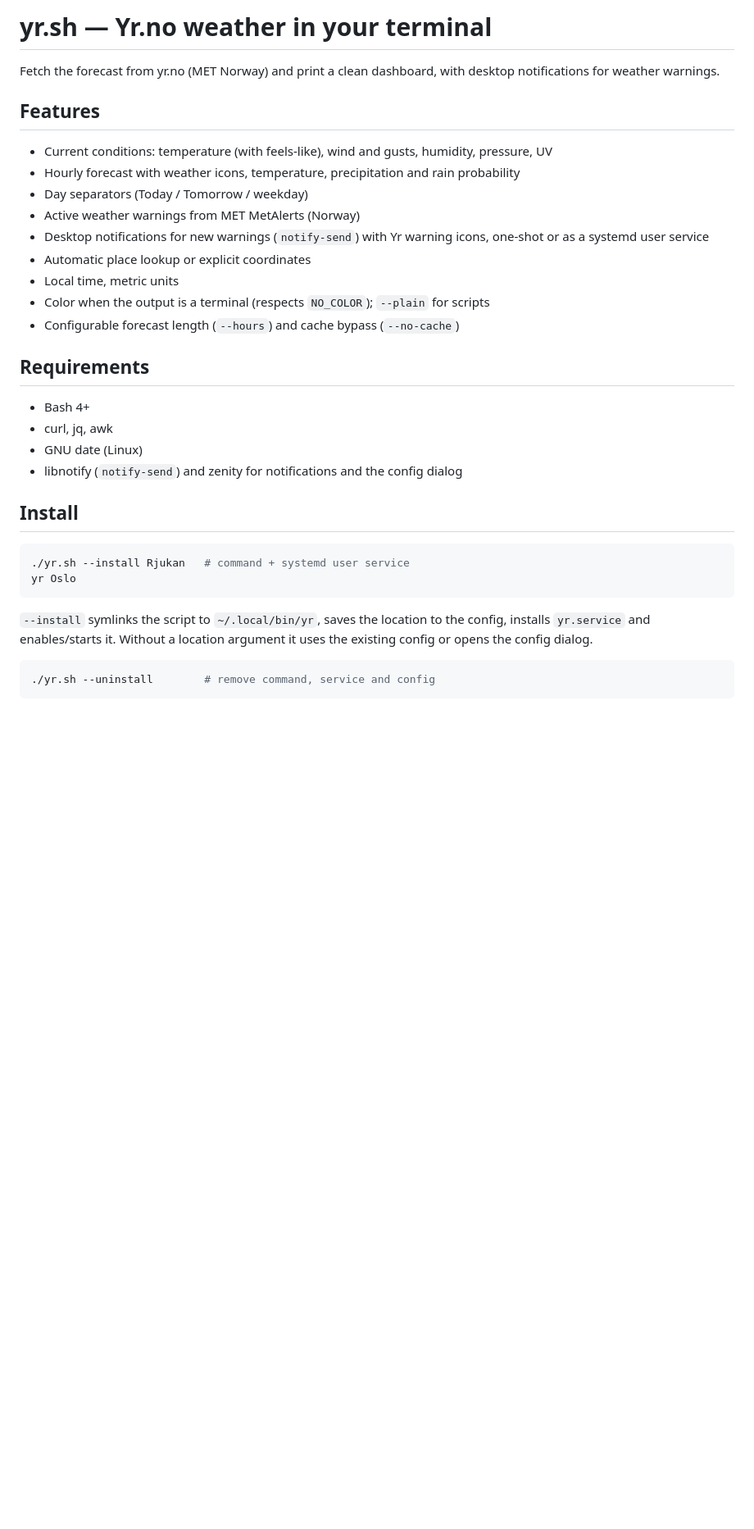
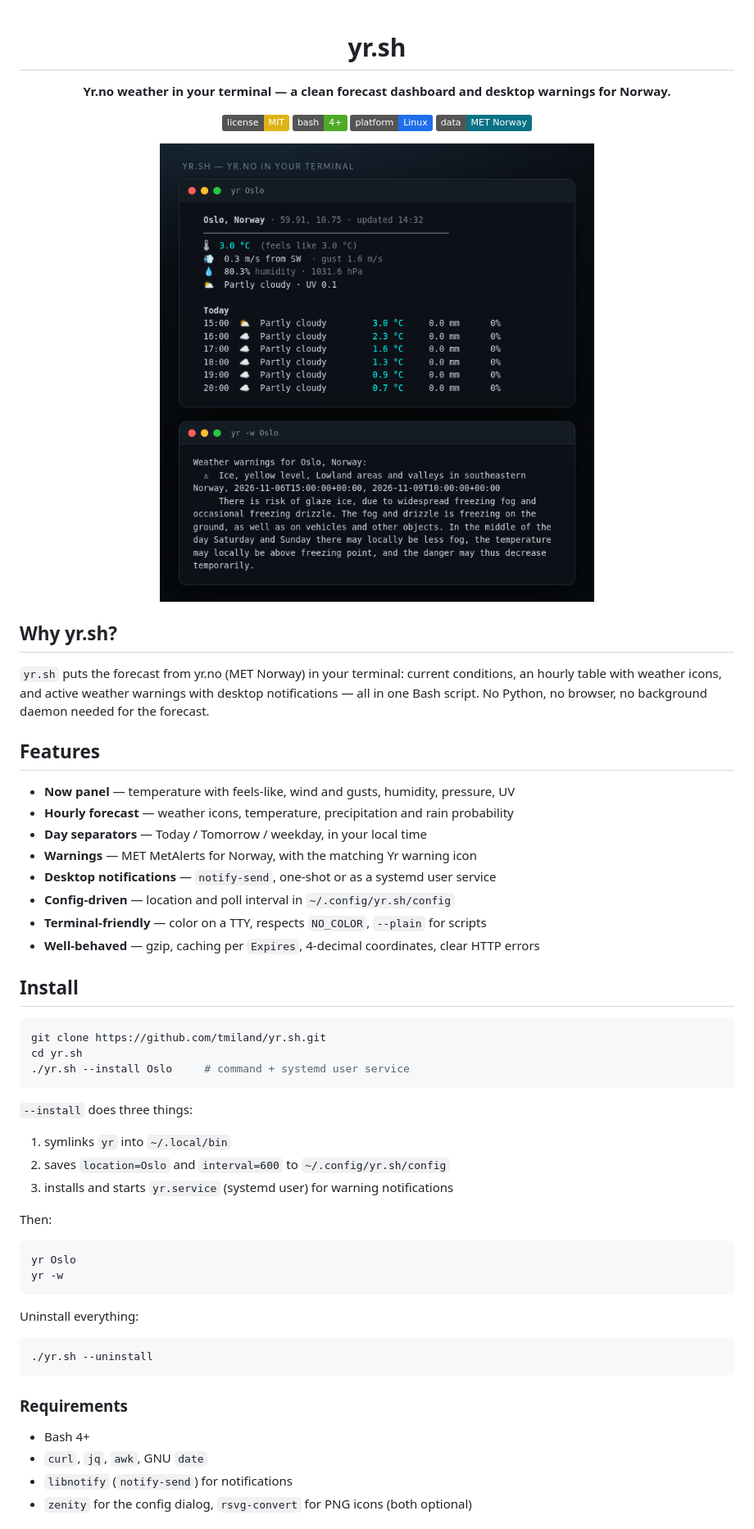
Before and after one commit to tmiland/yr.sh, a Markdown page: README.md, the part around one of its changes. Shown at 82% size. Drawn GitHub-style; pictures changed too: docs/demo.png (added); badges without logos; blank space fills up the shorter version.

````diff
--- a/README.md
+++ b/README.md
@@ -1,35 +1,64 @@
-# yr.sh — Yr.no weather in your terminal
+<div align="center">
 
-Fetch the forecast from yr.no (MET Norway) and print a clean dashboard, with desktop notifications for weather warnings.
+# yr.sh
+
+**Yr.no weather in your terminal — a clean forecast dashboard and desktop warnings for Norway.**
+
+[![License: MIT](https://img.shields.io/badge/license-MIT-yellow.svg)](LICENSE)
+[![Bash 4+](https://img.shields.io/badge/bash-4%2B-4EAA25?logo=gnubash&logoColor=white)](#requirements)
+[![Platform: Linux](https://img.shields.io/badge/platform-Linux-1f6feb?logo=linux&logoColor=white)](#requirements)
+[![Data: MET Norway](https://img.shields.io/badge/data-MET%20Norway-0b7285)](https://api.met.no/)
+
+<img src="docs/demo.png" alt="yr.sh showing the forecast and an active weather warning for Oslo" width="690">
+
+</div>
+
+## Why yr.sh?
+
+`yr.sh` puts the forecast from yr.no (MET Norway) in your terminal: current conditions, an hourly table with weather icons, and active weather warnings with desktop notifications — all in one Bash script. No Python, no browser, no background daemon needed for the forecast.
 
 ## Features
 
-- Current conditions: temperature (with feels-like), wind and gusts, humidity, pressure, UV
-- Hourly forecast with weather icons, temperature, precipitation and rain probability
-- Day separators (Today / Tomorrow / weekday)
-- Active weather warnings from MET MetAlerts (Norway)
-- Desktop notifications for new warnings (`notify-send`) with Yr warning icons, one-shot or as a systemd user service
-- Automatic place lookup or explicit coordinates
-- Local time, metric units
-- Color when the output is a terminal (respects `NO_COLOR`); `--plain` for scripts
-- Configurable forecast length (`--hours`) and cache bypass (`--no-cache`)
-
-## Requirements
-
-- Bash 4+
-- curl, jq, awk
-- GNU date (Linux)
-- libnotify (`notify-send`) and zenity for notifications and the config dialog
+- **Now panel** — temperature with feels-like, wind and gusts, humidity, pressure, UV
+- **Hourly forecast** — weather icons, temperature, precipitation and rain probability
+- **Day separators** — Today / Tomorrow / weekday, in your local time
+- **Warnings** — MET MetAlerts for Norway, with the matching Yr warning icon
+- **Desktop notifications** — `notify-send`, one-shot or as a systemd user service
+- **Config-driven** — location and poll interval in `~/.config/yr.sh/config`
+- **Terminal-friendly** — color on a TTY, respects `NO_COLOR`, `--plain` for scripts
+- **Well-behaved** — gzip, caching per `Expires`, 4-decimal coordinates, clear HTTP errors
 
 ## Install
 
 ```bash
-./yr.sh --install Rjukan   # command + systemd user service
-yr Oslo
+git clone https://github.com/tmiland/yr.sh.git
+cd yr.sh
+./yr.sh --install Oslo     # command + systemd user service
 ```
 
-`--install` symlinks the script to `~/.local/bin/yr`, saves the location to the config, installs `yr.service` and enables/starts it. Without a location argument it uses the existing config or opens the config dialog.
+`--install` does three things:
+
+1. symlinks `yr` into `~/.local/bin`
+2. saves `location=Oslo` and `interval=600` to `~/.config/yr.sh/config`
+3. installs and starts `yr.service` (systemd user) for warning notifications
+
+Then:
 
 ```bash
-./yr.sh --uninstall        # remove command, service and config
+yr Oslo
+yr -w
 ```
+
+Uninstall everything:
+
+```bash
+./yr.sh --uninstall
+```
+
+### Requirements
+
+- Bash 4+
+- `curl`, `jq`, `awk`, GNU `date`
+- `libnotify` (`notify-send`) for notifications
+- `zenity` for the config dialog, `rsvg-convert` for PNG icons (both optional)
+
````
Also changed, not shown: other parts of README.md (+45 -48 lines), 2 other files.
